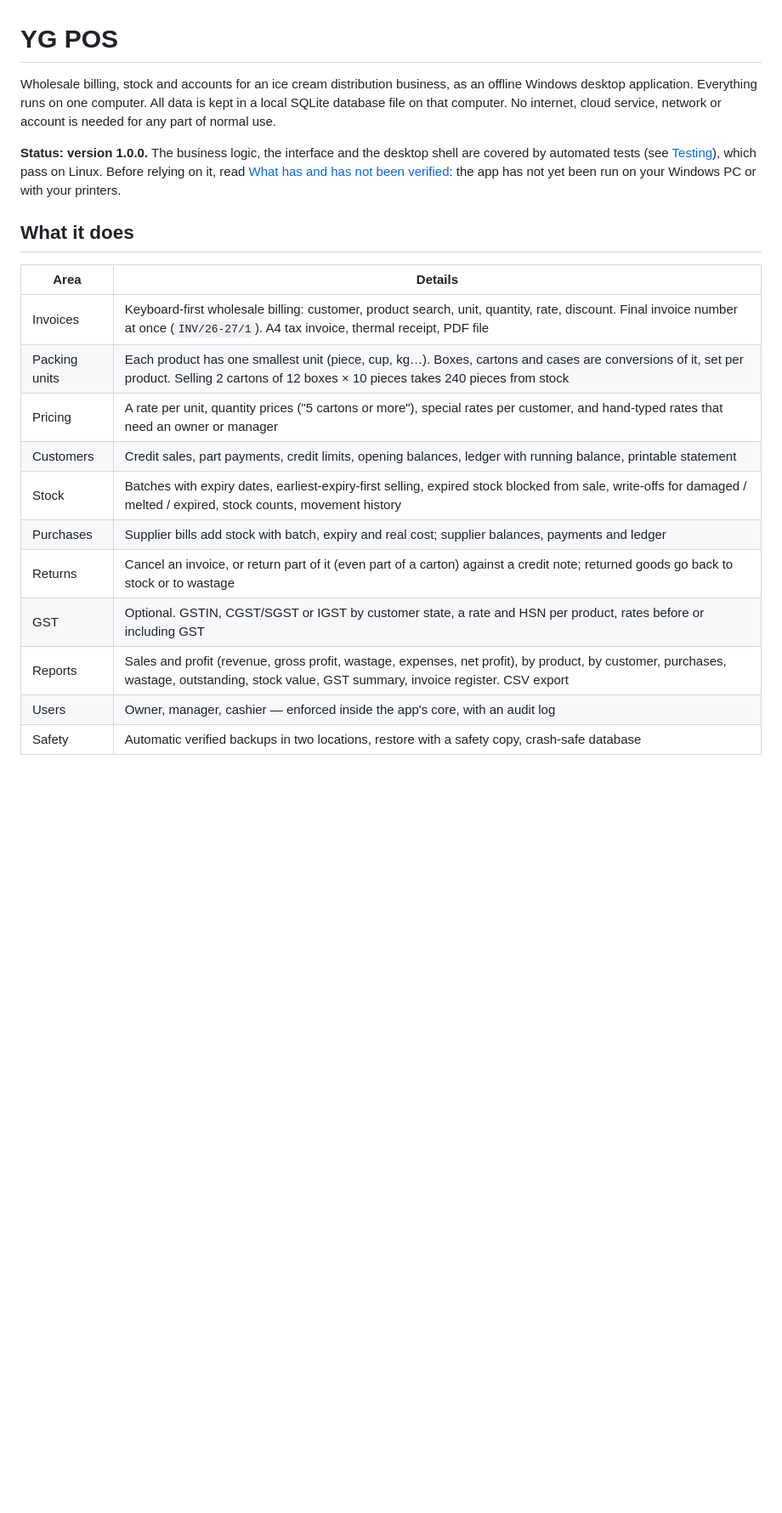
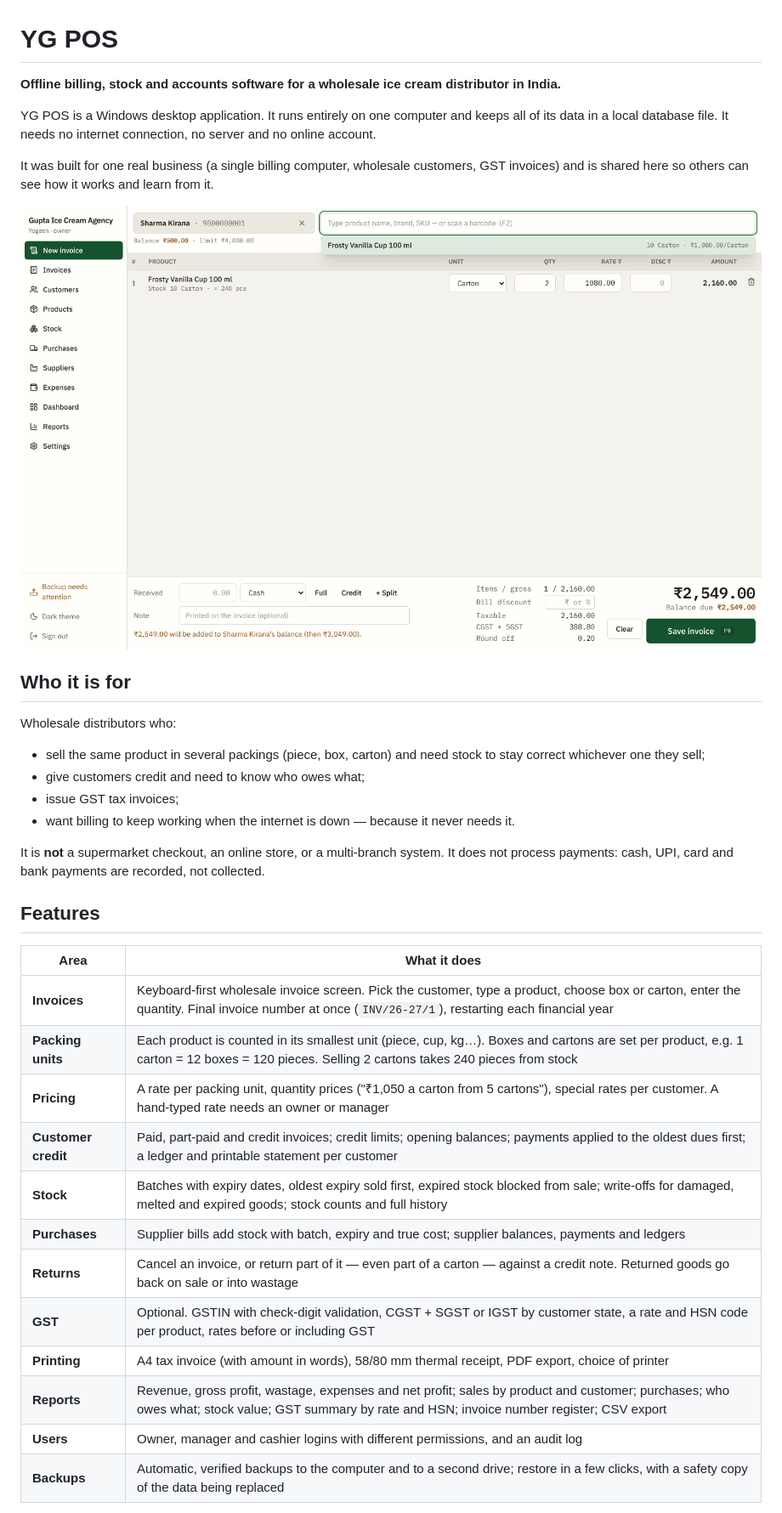
Before and after one commit to Yogesh1017/YG_POS, a Markdown page: README.md, the part around one of its changes. Shown at 85% size. GitHub-like rendering; pictures changed too: docs/screenshots/billing.png (added); blank space fills up the shorter version.

```diff
--- a/README.md
+++ b/README.md
@@ -1,28 +1,42 @@
 # YG POS
 
-Wholesale billing, stock and accounts for an ice cream distribution business, as an offline
-Windows desktop application. Everything runs on one computer. All data is kept in a local SQLite
-database file on that computer. No internet, cloud service, network or account is needed for
-any part of normal use.
+**Offline billing, stock and accounts software for a wholesale ice cream distributor in India.**
 
-**Status: version 1.0.0.** The business logic, the interface and the desktop shell are covered by
-automated tests (see [Testing](#testing)), which pass on Linux. Before relying on it, read
-[What has and has not been verified](#what-has-and-has-not-been-verified): the app has not yet been
-run on your Windows PC or with your printers.
+YG POS is a Windows desktop application. It runs entirely on one computer and keeps all of its
+data in a local database file. It needs no internet connection, no server and no online account.
 
-## What it does
+It was built for one real business (a single billing computer, wholesale customers, GST
+invoices) and is shared here so others can see how it works and learn from it.
 
-| Area | Details |
+![The invoice screen: customer, product, packing unit, quantity, rate, and a live GST total](docs/screenshots/billing.png)
+
+## Who it is for
+
+Wholesale distributors who:
+
+- sell the same product in several packings (piece, box, carton) and need stock to stay correct
+  whichever one they sell;
+- give customers credit and need to know who owes what;
+- issue GST tax invoices;
+- want billing to keep working when the internet is down — because it never needs it.
+
+It is **not** a supermarket checkout, an online store, or a multi-branch system. It does not
+process payments: cash, UPI, card and bank payments are recorded, not collected.
+
+## Features
+
+| Area | What it does |
 | --- | --- |
-| Invoices | Keyboard-first wholesale billing: customer, product search, unit, quantity, rate, discount. Final invoice number at once (`INV/26-27/1`). A4 tax invoice, thermal receipt, PDF file |
-| Packing units | Each product has one smallest unit (piece, cup, kg…). Boxes, cartons and cases are conversions of it, set per product. Selling 2 cartons of 12 boxes × 10 pieces takes 240 pieces from stock |
-| Pricing | A rate per unit, quantity prices ("5 cartons or more"), special rates per customer, and hand-typed rates that need an owner or manager |
-| Customers | Credit sales, part payments, credit limits, opening balances, ledger with running balance, printable statement |
-| Stock | Batches with expiry dates, earliest-expiry-first selling, expired stock blocked from sale, write-offs for damaged / melted / expired, stock counts, movement history |
-| Purchases | Supplier bills add stock with batch, expiry and real cost; supplier balances, payments and ledger |
-| Returns | Cancel an invoice, or return part of it (even part of a carton) against a credit note; returned goods go back to stock or to wastage |
-| GST | Optional. GSTIN, CGST/SGST or IGST by customer state, a rate and HSN per product, rates before or including GST |
-| Reports | Sales and profit (revenue, gross profit, wastage, expenses, net profit), by product, by customer, purchases, wastage, outstanding, stock value, GST summary, invoice register. CSV export |
-| Users | Owner, manager, cashier — enforced inside the app's core, with an audit log |
-| Safety | Automatic verified backups in two locations, restore with a safety copy, crash-safe database |
+| **Invoices** | Keyboard-first wholesale invoice screen. Pick the customer, type a product, choose box or carton, enter the quantity. Final invoice number at once (`INV/26-27/1`), restarting each financial year |
+| **Packing units** | Each product is counted in its smallest unit (piece, cup, kg…). Boxes and cartons are set per product, e.g. 1 carton = 12 boxes = 120 pieces. Selling 2 cartons takes 240 pieces from stock |
+| **Pricing** | A rate per packing unit, quantity prices ("₹1,050 a carton from 5 cartons"), special rates per customer. A hand-typed rate needs an owner or manager |
+| **Customer credit** | Paid, part-paid and credit invoices; credit limits; opening balances; payments applied to the oldest dues first; a ledger and printable statement per customer |
+| **Stock** | Batches with expiry dates, oldest expiry sold first, expired stock blocked from sale; write-offs for damaged, melted and expired goods; stock counts and full history |
+| **Purchases** | Supplier bills add stock with batch, expiry and true cost; supplier balances, payments and ledgers |
+| **Returns** | Cancel an invoice, or return part of it — even part of a carton — against a credit note. Returned goods go back on sale or into wastage |
+| **GST** | Optional. GSTIN with check-digit validation, CGST + SGST or IGST by customer state, a rate and HSN code per product, rates before or including GST |
+| **Printing** | A4 tax invoice (with amount in words), 58/80 mm thermal receipt, PDF export, choice of printer |
+| **Reports** | Revenue, gross profit, wastage, expenses and net profit; sales by product and customer; purchases; who owes what; stock value; GST summary by rate and HSN; invoice number register; CSV export |
+| **Users** | Owner, manager and cashier logins with different permissions, and an audit log |
+| **Backups** | Automatic, verified backups to the computer and to a second drive; restore in a few clicks, with a safety copy of the data being replaced |
 
```
Also changed, not shown: other parts of README.md (+84 -72 lines), CHANGELOG.md (+6 -1 lines), PROJECT_PLAN.md (+5 -8 lines), docs/screenshots/invoice-a4.png (added), docs/screenshots/ledger.png (added), docs/screenshots/products.png (added), docs/screenshots/reports.png (added), docs/screenshots/stock.png (added), 3 other files.
